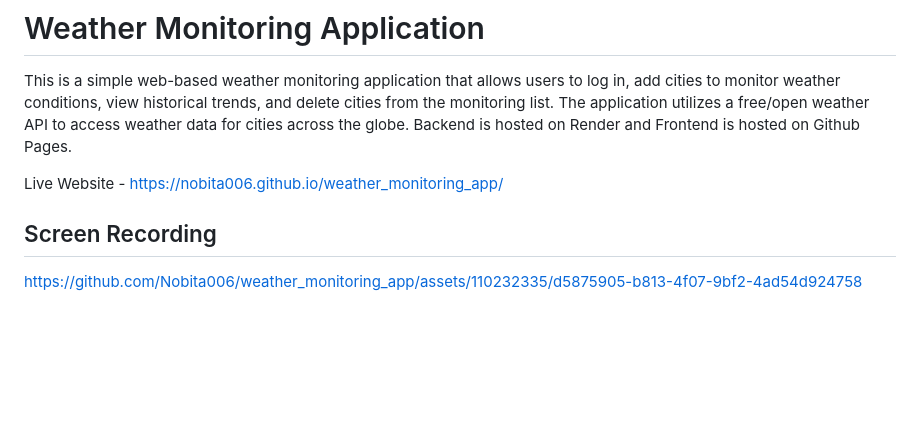
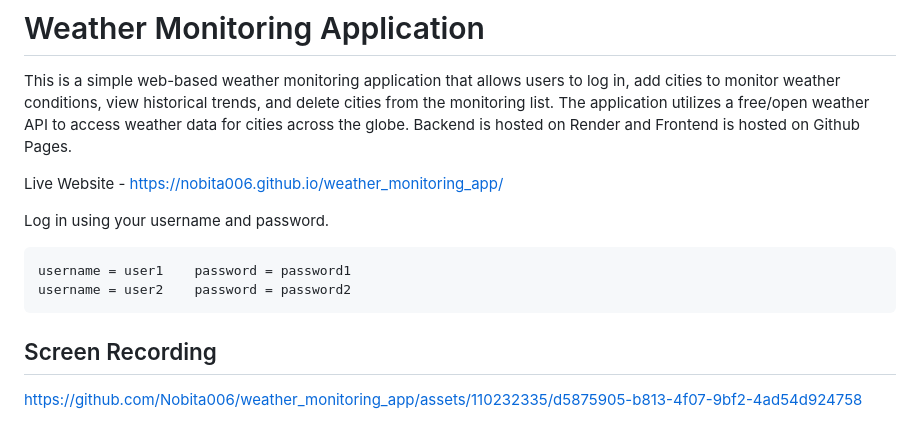
Before and after one commit to Nobita006/weather_monitoring_app, a Markdown page: README.md, the part around the change. Drawn GitHub-style; blank space fills up the shorter version.

```diff
--- a/README.md
+++ b/README.md
@@ -6,6 +6,12 @@ This is a simple web-based weather monitoring application that allows users to l
 Backend is hosted on Render and Frontend is hosted on Github Pages.
 
 Live Website - https://nobita006.github.io/weather_monitoring_app/
+
+Log in using your username and password.
+
+    username = user1    password = password1
+    username = user2    password = password2
+
 
 ## Screen Recording
 
```
